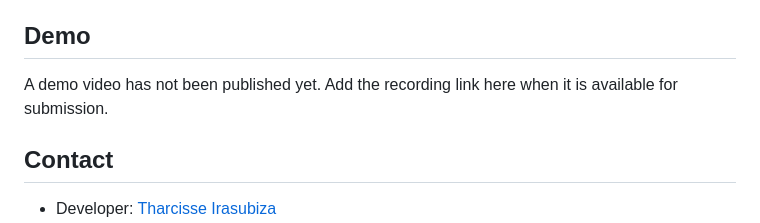
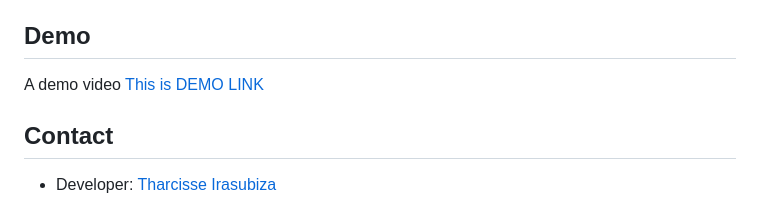
Before and after one commit to Tharcisse-Irasubiza/Campus-Life-Planner, a Markdown page: README.md, the part around the change. Rendered like a GitHub page.

Commit message:
Add demo video link to README
Updated README to include demo video link.

```diff
--- a/README.md
+++ b/README.md
@@ -61,7 +61,7 @@ Then open <http://localhost:8000/>. The ES modules should be served over HTTP ra
 
 ## Demo
 
-A demo video has not been published yet. Add the recording link here when it is available for submission.
+A demo video [This is DEMO LINK](https://drive.google.com/file/d/1I_zBy4QFX9bucHKpFVEx7RlFT6rn1LDu/view?usp=sharing)
 
 ## Contact
 
```
